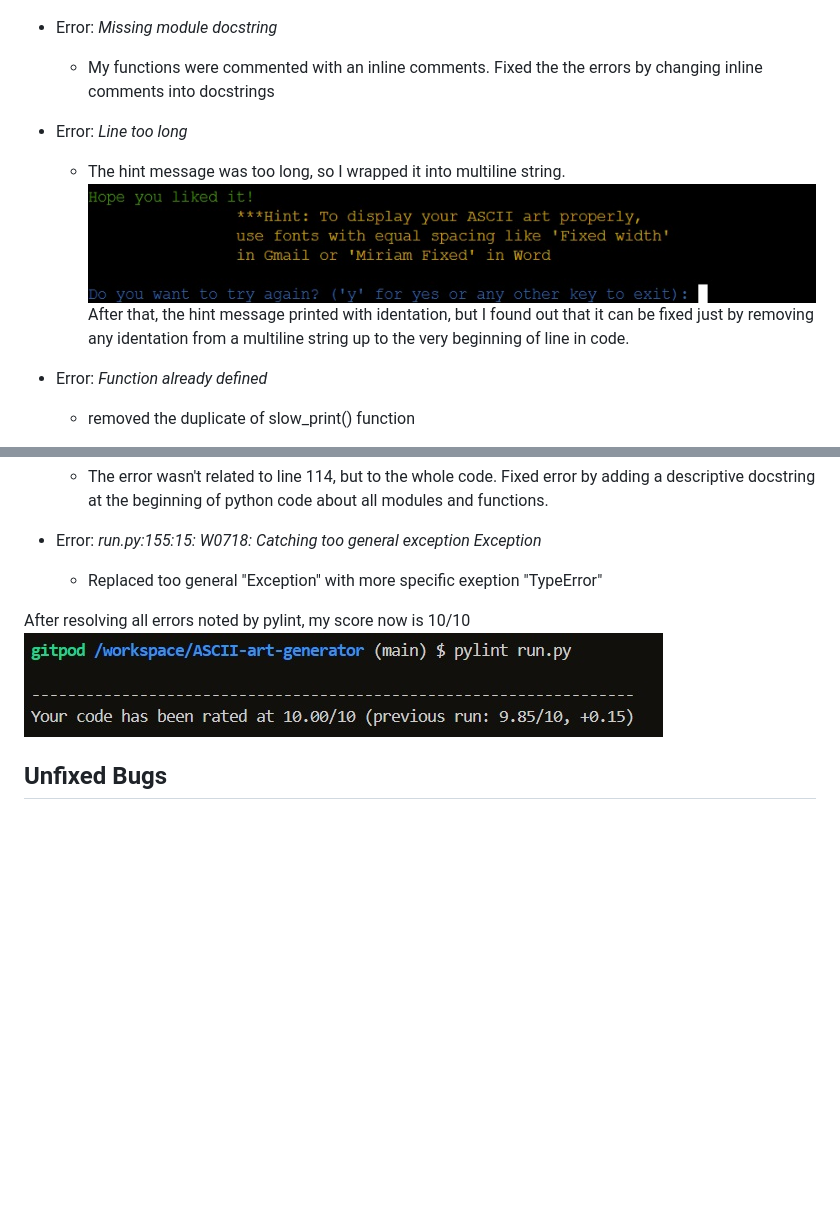
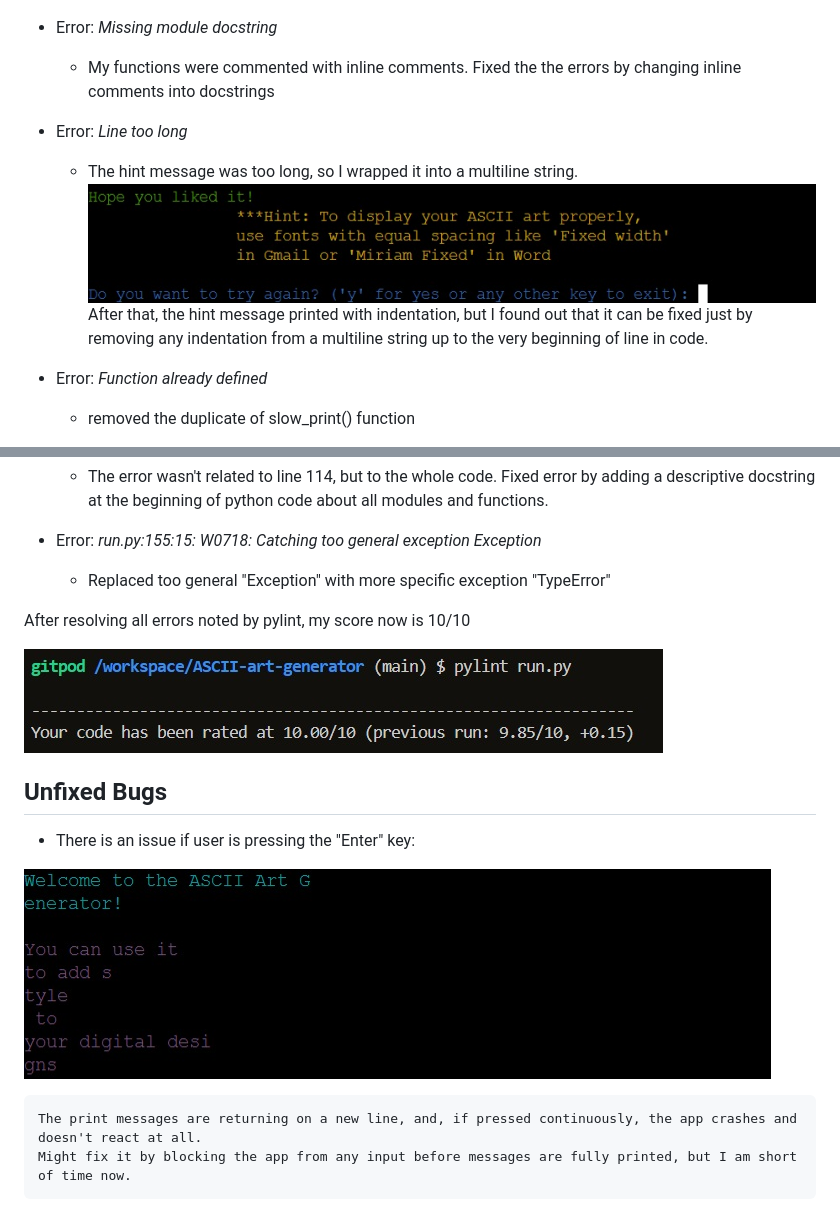
Before and after one commit to Anna-exe/ASCII-art-generator, a Markdown page: TESTING.md, 2 parts joined by grey strips. Rendered like a GitHub page; pictures changed too: assets/images/unfixed-bug.jpg (added); blank space fills up the shorter version.

Commit message:
finish testing page report and fix grammar

```diff
--- a/TESTING.md
+++ b/TESTING.md
@@ -33,12 +33,12 @@ Which gave me a result of 7.18 out of  10
 ![Screenshot of pylint score](/assets/images/pylint-report1.jpg)
 
 - Error: *Missing module docstring*
-    - My functions were commented with an inline comments. Fixed the the errors by changing inline comments into docstrings
+    - My functions were commented with inline comments. Fixed the the errors by changing inline comments into docstrings
 
 - Error: *Line too long*
-    - The hint message was too long, so I wrapped it into multiline string.
+    - The hint message was too long, so I wrapped it into a multiline string.
     ![Screenshot of multiline string result](/assets/images/identation-issue.jpg)
-    After that, the hint message printed with identation, but I found out that it can be fixed just by removing any identation from a multiline string up to the very beginning of line in code.
+    After that, the hint message printed with indentation, but I found out that it can be fixed just by removing any indentation from a multiline string up to the very beginning of line in code.
 
 - Error: *Function already defined*
     - removed the duplicate of slow_print() function
@@ -57,9 +57,16 @@ Which gave me a result of 7.18 out of  10
     Fixed error by adding a descriptive docstring at the beginning of python code about all modules and functions.
 
 - Error: *run.py:155:15: W0718: Catching too general exception Exception*
-    - Replaced too general "Exception" with more specific exeption "TypeError"
+    - Replaced too general "Exception" with more specific exception "TypeError"
 
 After resolving all errors noted by pylint, my score now is 10/10
+
 ![Screenshot of pylint result 2](/assets/images/pylint-report2.jpg)
 
 ## **Unfixed Bugs**
+- There is an issue if user is pressing the "Enter" key:
+
+![Screenshot with unfixed bug](/assets/images/unfixed-bug.jpg)
+
+    The print messages are returning on a new line, and, if pressed continuously, the app crashes and doesn't react at all.
+    Might fix it by blocking the app from any input before messages are fully printed, but I am short of time now.
```
